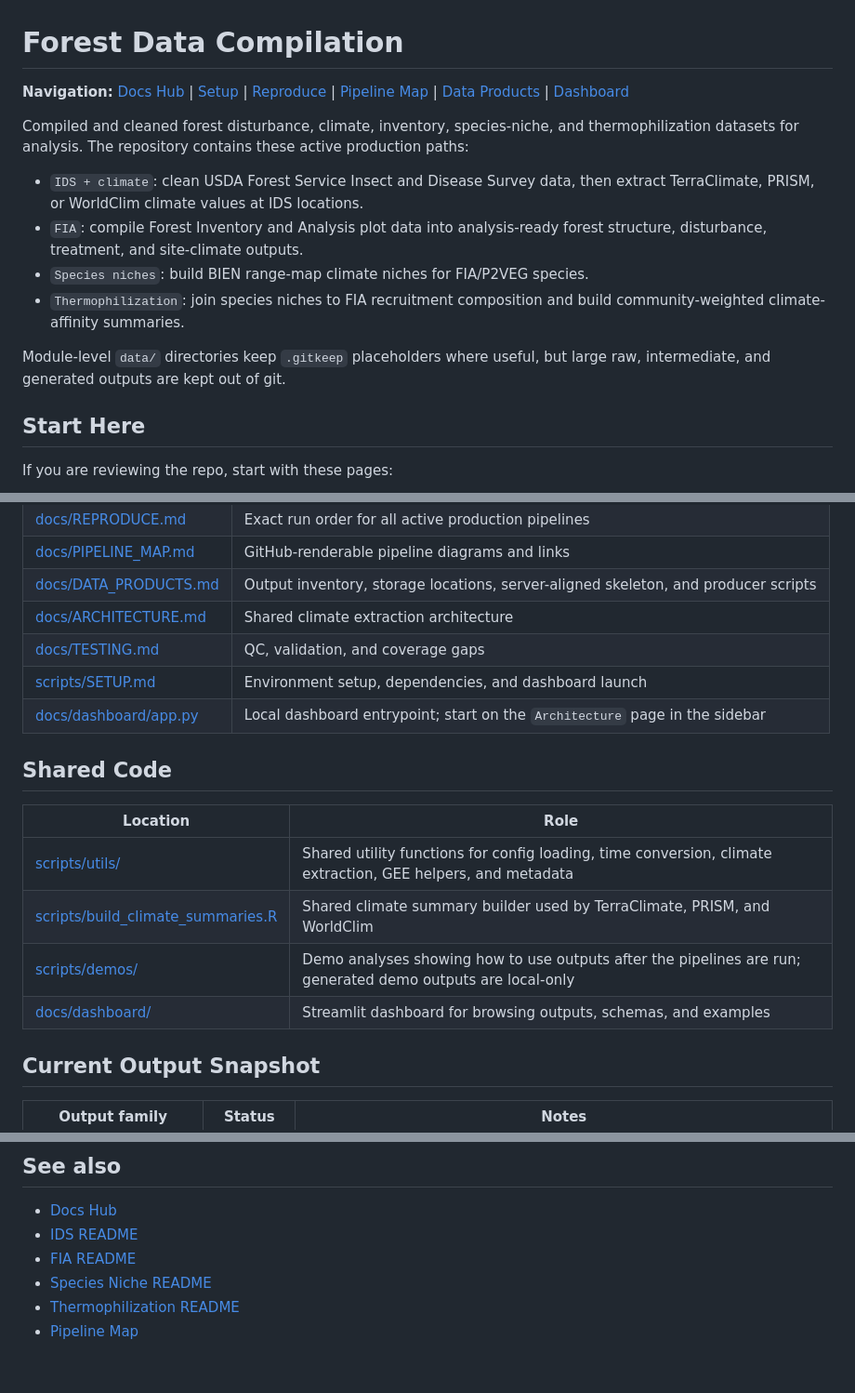
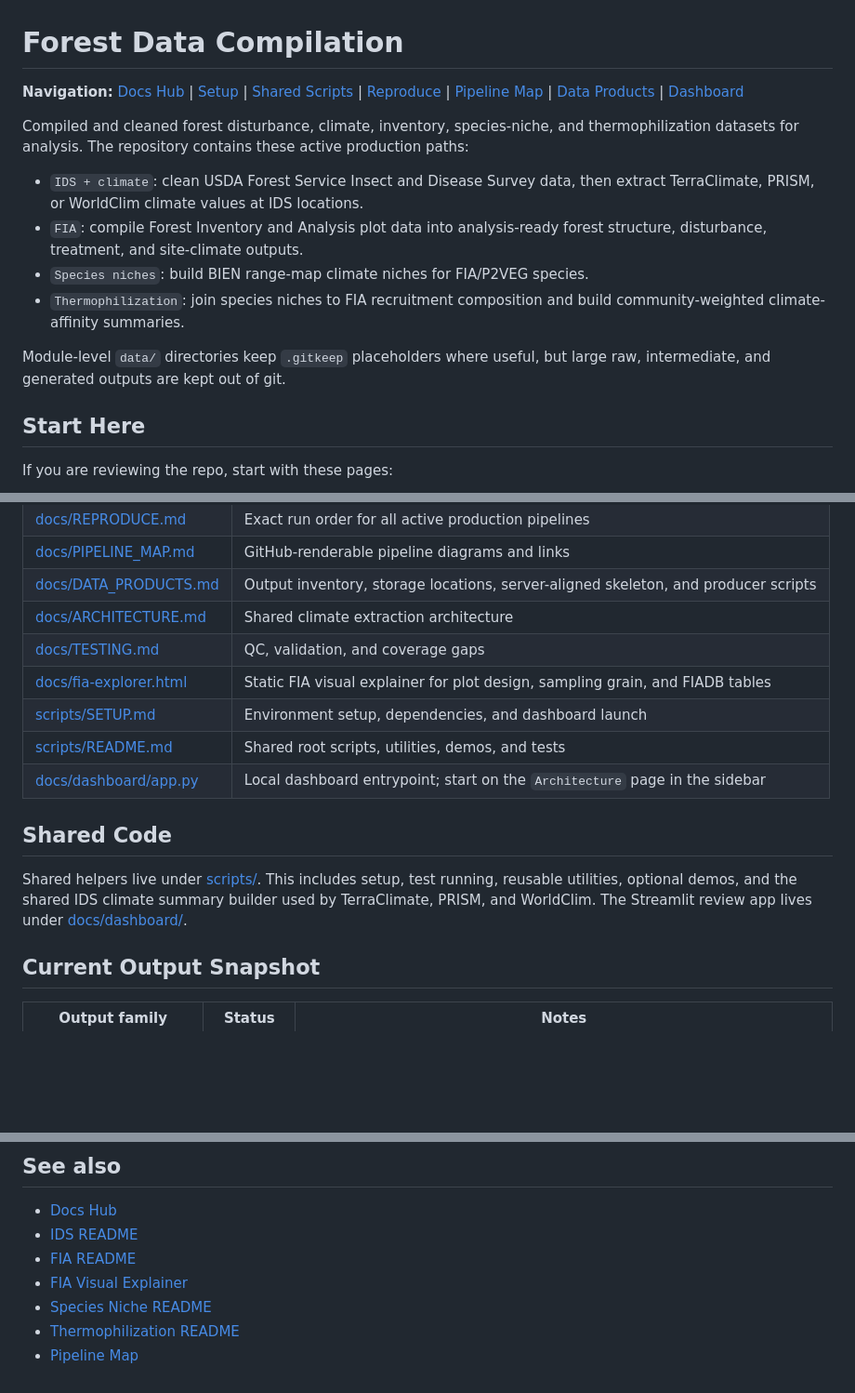
Before and after one commit to rellimylime/forest-data-compilation, a Markdown page: README.md, 3 parts joined by grey strips. Shown at 93% size. Rendered like a GitHub page; blank space fills up the shorter version.

Commit message:
Update README to include shared scripts navigation and add FIA visual explainer link

```diff
--- a/README.md
+++ b/README.md
@@ -1,18 +1,15 @@
 # Forest Data Compilation
 
-**Navigation:** [Docs Hub](docs/README.md) | [Setup](scripts/SETUP.md) | [Reproduce](docs/REPRODUCE.md) | [Pipeline Map](docs/PIPELINE_MAP.md) | [Data Products](docs/DATA_PRODUCTS.md) | [Dashboard](docs/dashboard/)
+**Navigation:** [Docs Hub](docs/README.md) | [Setup](scripts/SETUP.md) | [Shared Scripts](scripts/README.md) | [Reproduce](docs/REPRODUCE.md) | [Pipeline Map](docs/PIPELINE_MAP.md) | [Data Products](docs/DATA_PRODUCTS.md) | [Dashboard](docs/dashboard/)
 
-Compiled and cleaned forest disturbance, climate, inventory, species-niche, and
-thermophilization datasets for analysis. The repository contains these active
-production paths:
+Compiled and cleaned forest disturbance, climate, inventory, species-niche, and thermophilization datasets for analysis. The repository contains these active production paths:
 
 - `IDS + climate`: clean USDA Forest Service Insect and Disease Survey data, then extract TerraClimate, PRISM, or WorldClim climate values at IDS locations.
 - `FIA`: compile Forest Inventory and Analysis plot data into analysis-ready forest structure, disturbance, treatment, and site-climate outputs.
 - `Species niches`: build BIEN range-map climate niches for FIA/P2VEG species.
 - `Thermophilization`: join species niches to FIA recruitment composition and build community-weighted climate-affinity summaries.
 
-Module-level `data/` directories keep `.gitkeep` placeholders where useful, but
-large raw, intermediate, and generated outputs are kept out of git.
+Module-level `data/` directories keep `.gitkeep` placeholders where useful, but large raw, intermediate, and generated outputs are kept out of git.
 
 ## Start Here
 
@@ -98,17 +95,17 @@ flowchart LR
 | [docs/DATA_PRODUCTS.md](docs/DATA_PRODUCTS.md) | Output inventory, storage locations, server-aligned skeleton, and producer scripts |
 | [docs/ARCHITECTURE.md](docs/ARCHITECTURE.md) | Shared climate extraction architecture |
 | [docs/TESTING.md](docs/TESTING.md) | QC, validation, and coverage gaps |
+| [docs/fia-explorer.html](docs/fia-explorer.html) | Static FIA visual explainer for plot design, sampling grain, and FIADB tables |
 | [scripts/SETUP.md](scripts/SETUP.md) | Environment setup, dependencies, and dashboard launch |
+| [scripts/README.md](scripts/README.md) | Shared root scripts, utilities, demos, and tests |
 | [docs/dashboard/app.py](docs/dashboard/app.py) | Local dashboard entrypoint; start on the `Architecture` page in the sidebar |
 
 ## Shared Code
 
-| Location | Role |
-|---|---|
-| [scripts/utils/](scripts/utils/) | Shared utility functions for config loading, time conversion, climate extraction, GEE helpers, and metadata |
-| [scripts/build_climate_summaries.R](scripts/build_climate_summaries.R) | Shared climate summary builder used by TerraClimate, PRISM, and WorldClim |
-| [scripts/demos/](scripts/demos/) | Demo analyses showing how to use outputs after the pipelines are run; generated demo outputs are local-only |
-| [docs/dashboard/](docs/dashboard/) | Streamlit dashboard for browsing outputs, schemas, and examples |
+Shared helpers live under [scripts/](scripts/README.md). This includes setup,
+test running, reusable utilities, optional demos, and the shared IDS climate
+summary builder used by TerraClimate, PRISM, and WorldClim. The Streamlit review
+app lives under [docs/dashboard/](docs/dashboard/).
 
 ## Current Output Snapshot
 
@@ -128,6 +125,7 @@ flowchart LR
 - [Docs Hub](docs/README.md)
 - [IDS README](01_ids/README.md)
 - [FIA README](05_fia/README.md)
+- [FIA Visual Explainer](docs/fia-explorer.html)
 - [Species Niche README](06_species_niches/README.md)
 - [Thermophilization README](07_thermophilization/README.md)
 - [Pipeline Map](docs/PIPELINE_MAP.md)
```
